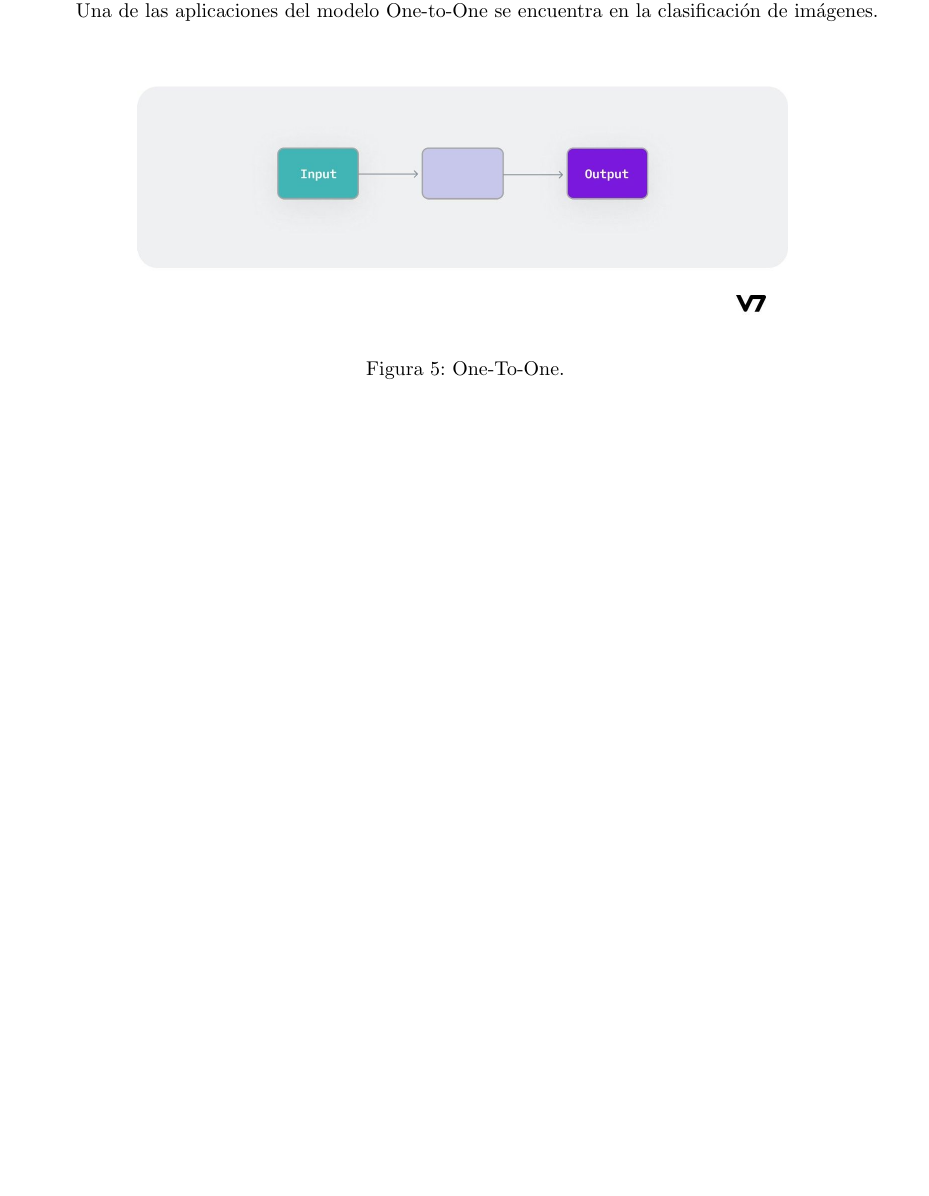
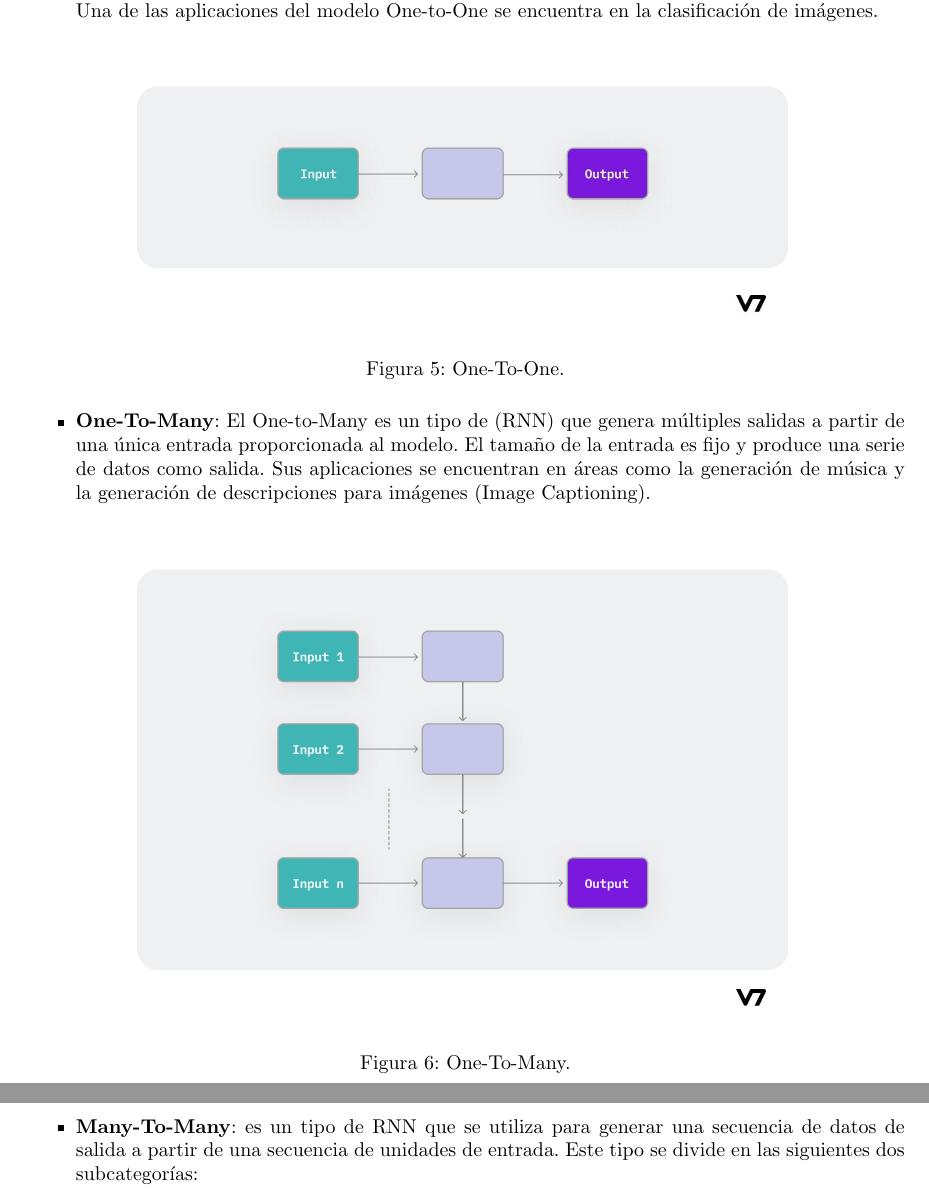
Before and after one commit to d2nt4/deep-learning, a LaTeX document (doc/main.tex): part of page 9 of 13 before the commit and two parts of pages 9 and 10 of 14 after it, the two joined at a grey line, cut so that both start at the same text, the shorter picture padded with empty space. Compiled offline with pdfLaTeX.

Commit message:
Avance en la documentación

```diff
--- a/doc/main.tex
+++ b/doc/main.tex
@@ -220,6 +220,23 @@ Los cuatro tipos más comúnmente utilizados de Redes Neuronales Recurrentes son
     \caption{One-To-One.}
 \end{figure}
 
+\begin{itemize}
+    \item \textbf{One-To-Many}: El One-to-Many es un tipo de (RNN) que genera múltiples salidas a partir de una única entrada proporcionada al modelo. El tamaño de la entrada es fijo y produce una serie de datos como salida. Sus aplicaciones se encuentran en áreas como la generación de música y la generación de descripciones para imágenes (Image Captioning).
+\end{itemize}
+
+\begin{figure}[H]
+    \centering
+    \includegraphics[scale=0.25]{mto.png}
+    \caption{One-To-Many.}
+\end{figure}
+
+\newpage
+
+\begin{itemize}
+    \item \textbf{Many-To-Many}: es un tipo de RNN que se utiliza para generar una secuencia de datos de salida a partir de una secuencia de unidades de entrada. Este tipo se divide en las siguientes dos subcategorías:
+\end{itemize}
+
+
 
 \newpage
 \subsubsection{Problemas de las RNN: Gradientes desvanecidos, Explosivos}
```
Also changed, not shown: doc/images/mto.png (added), 1 other file.
